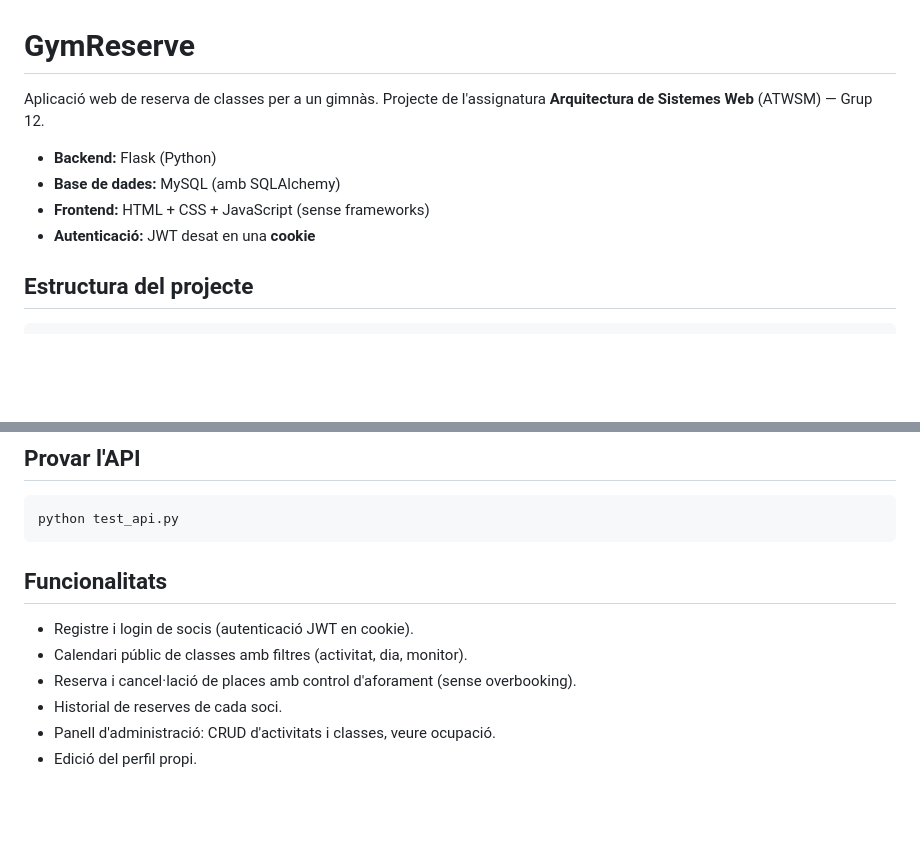
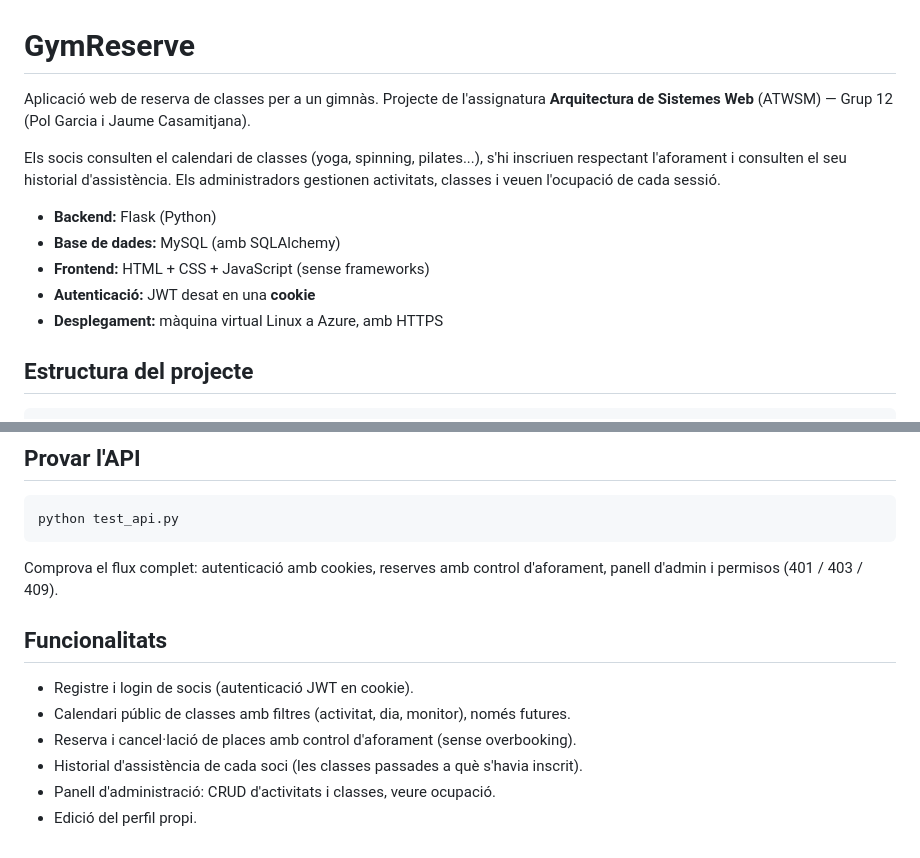
Before and after one commit to JaumeUNI/gymReserve, a Markdown page: README.md, 2 parts joined by grey strips. Rendered like a GitHub page; blank space fills up the shorter version.

````diff
--- a/README.md
+++ b/README.md
@@ -1,12 +1,17 @@
 # GymReserve
 
 Aplicació web de reserva de classes per a un gimnàs. Projecte de l'assignatura
-**Arquitectura de Sistemes Web** (ATWSM) — Grup 12.
+**Arquitectura de Sistemes Web** (ATWSM) — Grup 12 (Pol Garcia i Jaume Casamitjana).
+
+Els socis consulten el calendari de classes (yoga, spinning, pilates...), s'hi
+inscriuen respectant l'aforament i consulten el seu historial d'assistència. Els
+administradors gestionen activitats, classes i veuen l'ocupació de cada sessió.
 
 - **Backend:** Flask (Python)
 - **Base de dades:** MySQL (amb SQLAlchemy)
 - **Frontend:** HTML + CSS + JavaScript (sense frameworks)
 - **Autenticació:** JWT desat en una **cookie**
+- **Desplegament:** màquina virtual Linux a Azure, amb HTTPS
 
 ## Estructura del projecte
 
@@ -88,11 +143,14 @@ python main.py
 python test_api.py
 ```
 
+Comprova el flux complet: autenticació amb cookies, reserves amb control
+d'aforament, panell d'admin i permisos (401 / 403 / 409).
+
 ## Funcionalitats
 
 - Registre i login de socis (autenticació JWT en cookie).
-- Calendari públic de classes amb filtres (activitat, dia, monitor).
+- Calendari públic de classes amb filtres (activitat, dia, monitor), només futures.
 - Reserva i cancel·lació de places amb control d'aforament (sense overbooking).
-- Historial de reserves de cada soci.
+- Historial d'assistència de cada soci (les classes passades a què s'havia inscrit).
 - Panell d'administració: CRUD d'activitats i classes, veure ocupació.
 - Edició del perfil propi.
````
Also changed, not shown: other parts of README.md (+60 -10 lines).
